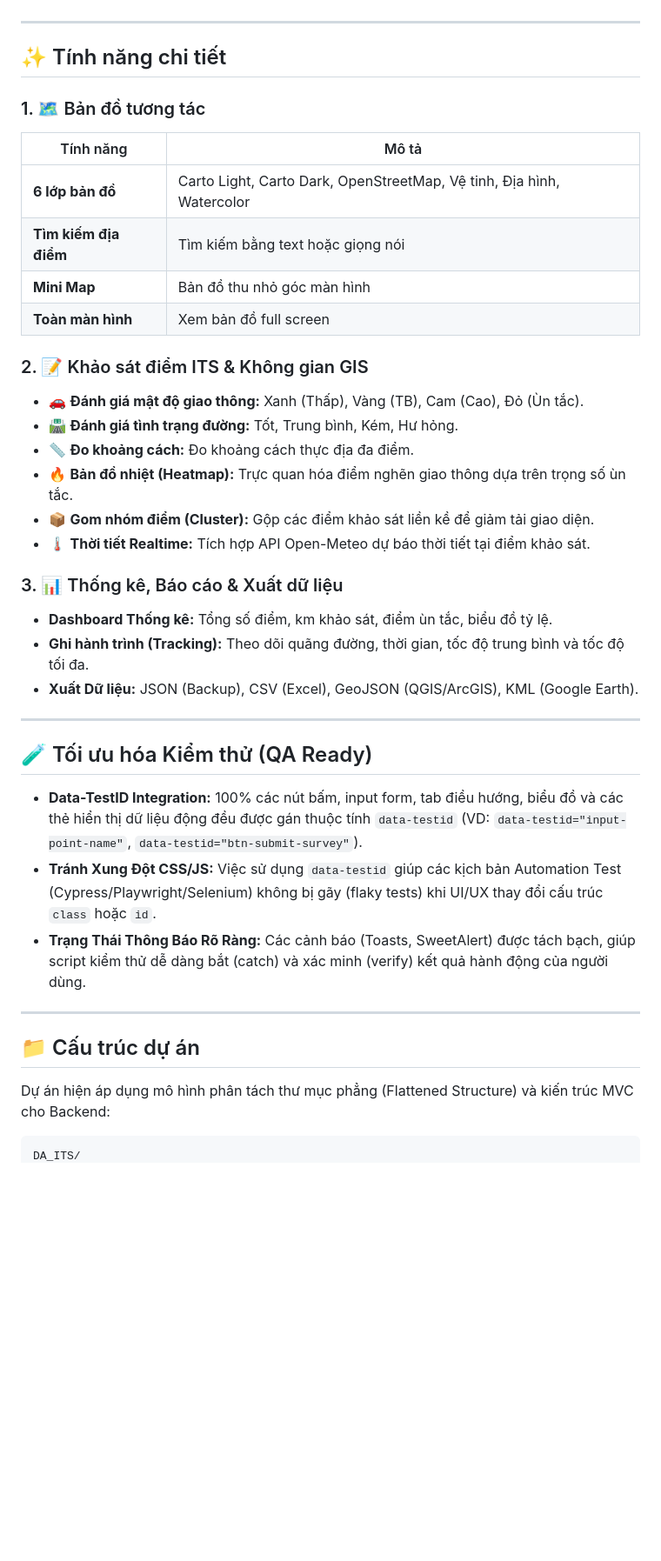
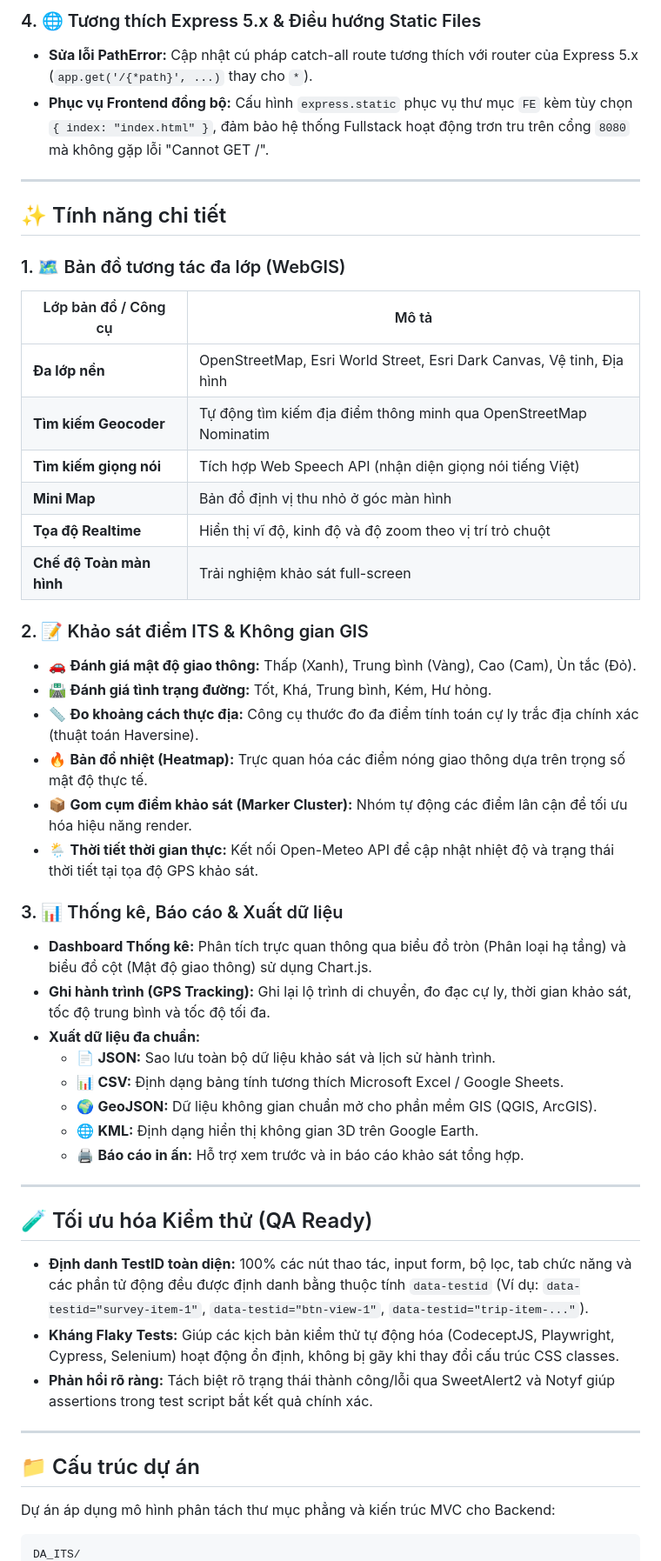
Before and after one commit to nguyenhoaitech-create/KCPM_Ca4, a Markdown page: READme.md, the part around one of its changes. Shown at 87% size. Drawn GitHub-style; blank space fills up the shorter version.

Commit message:
docs: Update README phiên bản ITS_Survey version 5.3

````diff
--- a/READme.md
+++ b/READme.md
@@ -44,45 +57,56 @@ Dự án đã được tái cấu trúc toàn diện từ ứng dụng tĩnh th
+### 4. 🌐 Tương thích Express 5.x & Điều hướng Static Files
+
+- **Sửa lỗi PathError:** Cập nhật cú pháp catch-all route tương thích với router của Express 5.x (`app.get('/{*path}', ...)` thay cho `*`).
+- **Phục vụ Frontend đồng bộ:** Cấu hình `express.static` phục vụ thư mục `FE` kèm tùy chọn `{ index: "index.html" }`, đảm bảo hệ thống Fullstack hoạt động trơn tru trên cổng `8080` mà không gặp lỗi "Cannot GET /".
 
 ---
 
 ## ✨ Tính năng chi tiết
 
-### 1. 🗺️ Bản đồ tương tác
+### 1. 🗺️ Bản đồ tương tác đa lớp (WebGIS)
 
-| Tính năng             | Mô tả                                                                 |
-| --------------------- | --------------------------------------------------------------------- |
-| **6 lớp bản đồ**      | Carto Light, Carto Dark, OpenStreetMap, Vệ tinh, Địa hình, Watercolor |
-| **Tìm kiếm địa điểm** | Tìm kiếm bằng text hoặc giọng nói                                     |
-| **Mini Map**          | Bản đồ thu nhỏ góc màn hình                                           |
-| **Toàn màn hình**     | Xem bản đồ full screen                                                |
+| Lớp bản đồ / Công cụ     | Mô tả                                                                 |
+| ------------------------ | --------------------------------------------------------------------- |
+| **Đa lớp nền**           | OpenStreetMap, Esri World Street, Esri Dark Canvas, Vệ tinh, Địa hình |
+| **Tìm kiếm Geocoder**    | Tự động tìm kiếm địa điểm thông minh qua OpenStreetMap Nominatim      |
+| **Tìm kiếm giọng nói**   | Tích hợp Web Speech API (nhận diện giọng nói tiếng Việt)              |
+| **Mini Map**             | Bản đồ định vị thu nhỏ ở góc màn hình                                 |
+| **Tọa độ Realtime**      | Hiển thị vĩ độ, kinh độ và độ zoom theo vị trí trỏ chuột              |
+| **Chế độ Toàn màn hình** | Trải nghiệm khảo sát full-screen                                      |
 
 ### 2. 📝 Khảo sát điểm ITS & Không gian GIS
 
-- 🚗 **Đánh giá mật độ giao thông:** Xanh (Thấp), Vàng (TB), Cam (Cao), Đỏ (Ùn tắc).
-- 🛣️ **Đánh giá tình trạng đường:** Tốt, Trung bình, Kém, Hư hỏng.
-- 📏 **Đo khoảng cách:** Đo khoảng cách thực địa đa điểm.
-- 🔥 **Bản đồ nhiệt (Heatmap):** Trực quan hóa điểm nghẽn giao thông dựa trên trọng số ùn tắc.
-- 📦 **Gom nhóm điểm (Cluster):** Gộp các điểm khảo sát liền kề để giảm tải giao diện.
-- 🌡️ **Thời tiết Realtime:** Tích hợp API Open-Meteo dự báo thời tiết tại điểm khảo sát.
+- 🚗 **Đánh giá mật độ giao thông:** Thấp (Xanh), Trung bình (Vàng), Cao (Cam), Ùn tắc (Đỏ).
+- 🛣️ **Đánh giá tình trạng đường:** Tốt, Khá, Trung bình, Kém, Hư hỏng.
+- 📏 **Đo khoảng cách thực địa:** Công cụ thước đo đa điểm tính toán cự ly trắc địa chính xác (thuật toán Haversine).
+- 🔥 **Bản đồ nhiệt (Heatmap):** Trực quan hóa các điểm nóng giao thông dựa trên trọng số mật độ thực tế.
+- 📦 **Gom cụm điểm khảo sát (Marker Cluster):** Nhóm tự động các điểm lân cận để tối ưu hóa hiệu năng render.
+- 🌦️ **Thời tiết thời gian thực:** Kết nối Open-Meteo API để cập nhật nhiệt độ và trạng thái thời tiết tại tọa độ GPS khảo sát.
 
 ### 3. 📊 Thống kê, Báo cáo & Xuất dữ liệu
 
-- **Dashboard Thống kê:** Tổng số điểm, km khảo sát, điểm ùn tắc, biểu đồ tỷ lệ.
-- **Ghi hành trình (Tracking):** Theo dõi quãng đường, thời gian, tốc độ trung bình và tốc độ tối đa.
-- **Xuất Dữ liệu:** JSON (Backup), CSV (Excel), GeoJSON (QGIS/ArcGIS), KML (Google Earth).
+- **Dashboard Thống kê:** Phân tích trực quan thông qua biểu đồ tròn (Phân loại hạ tầng) và biểu đồ cột (Mật độ giao thông) sử dụng Chart.js.
+- **Ghi hành trình (GPS Tracking):** Ghi lại lộ trình di chuyển, đo đạc cự ly, thời gian khảo sát, tốc độ trung bình và tốc độ tối đa.
+- **Xuất dữ liệu đa chuẩn:**
+  - 📄 **JSON:** Sao lưu toàn bộ dữ liệu khảo sát và lịch sử hành trình.
+  - 📊 **CSV:** Định dạng bảng tính tương thích Microsoft Excel / Google Sheets.
+  - 🌍 **GeoJSON:** Dữ liệu không gian chuẩn mở cho phần mềm GIS (QGIS, ArcGIS).
+  - 🌐 **KML:** Định dạng hiển thị không gian 3D trên Google Earth.
+  - 🖨️ **Báo cáo in ấn:** Hỗ trợ xem trước và in báo cáo khảo sát tổng hợp.
 
 ---
 
 ## 🧪 Tối ưu hóa Kiểm thử (QA Ready)
 
-- **Data-TestID Integration:** 100% các nút bấm, input form, tab điều hướng, biểu đồ và các thẻ hiển thị dữ liệu động đều được gán thuộc tính `data-testid` (VD: `data-testid="input-point-name"`, `data-testid="btn-submit-survey"`).
-- **Tránh Xung Đột CSS/JS:** Việc sử dụng `data-testid` giúp các kịch bản Automation Test (Cypress/Playwright/Selenium) không bị gãy (flaky tests) khi UI/UX thay đổi cấu trúc `class` hoặc `id`.
-- **Trạng Thái Thông Báo Rõ Ràng:** Các cảnh báo (Toasts, SweetAlert) được tách bạch, giúp script kiểm thử dễ dàng bắt (catch) và xác minh (verify) kết quả hành động của người dùng.
+- **Định danh TestID toàn diện:** 100% các nút thao tác, input form, bộ lọc, tab chức năng và các phần tử động đều được định danh bằng thuộc tính `data-testid` (Ví dụ: `data-testid="survey-item-1"`, `data-testid="btn-view-1"`, `data-testid="trip-item-..."`).
+- **Kháng Flaky Tests:** Giúp các kịch bản kiểm thử tự động hóa (CodeceptJS, Playwright, Cypress, Selenium) hoạt động ổn định, không bị gãy khi thay đổi cấu trúc CSS classes.
+- **Phản hồi rõ ràng:** Tách biệt rõ trạng thái thành công/lỗi qua SweetAlert2 và Notyf giúp assertions trong test script bắt kết quả chính xác.
 
 ---
 
 ## 📁 Cấu trúc dự án
 
-Dự án hiện áp dụng mô hình phân tách thư mục phẳng (Flattened Structure) và kiến trúc MVC cho Backend:
+Dự án áp dụng mô hình phân tách thư mục phẳng và kiến trúc MVC cho Backend:
 
 ```text
 DA_ITS/
````
Also changed, not shown: other parts of READme.md (+123 -74 lines).
